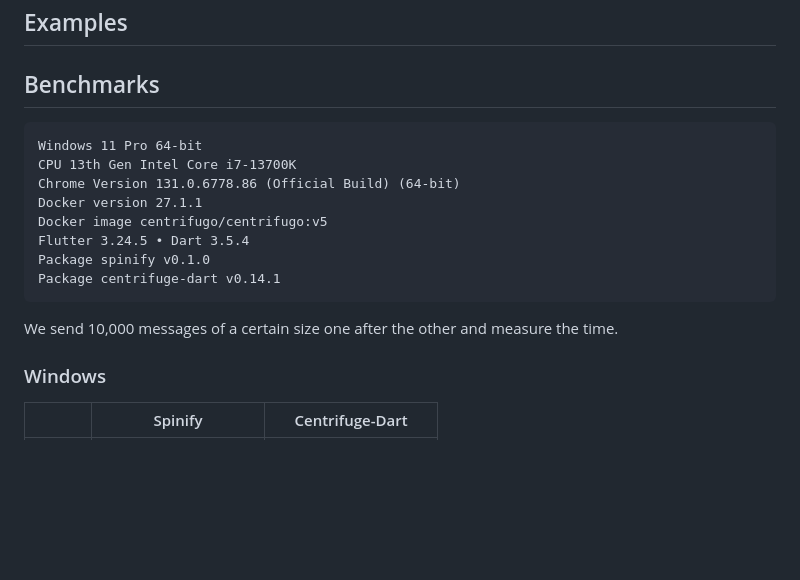
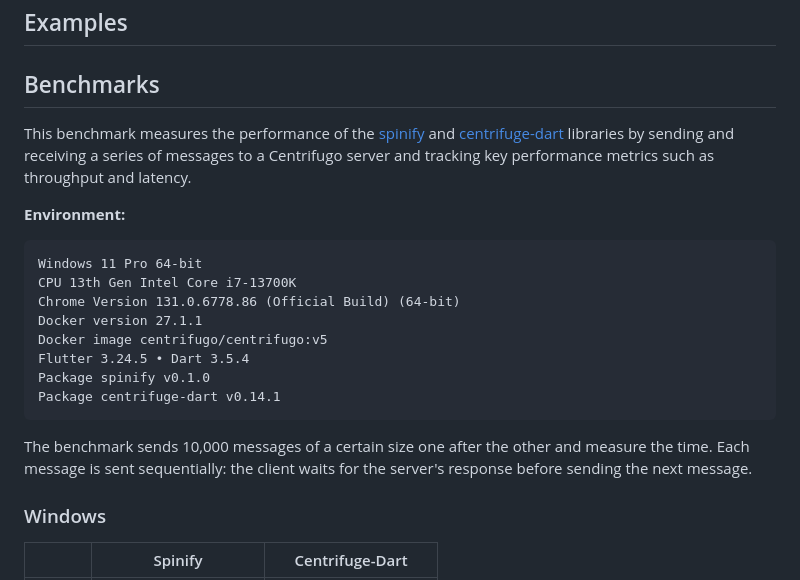
Before and after one commit to PlugFox/spinify, a Markdown page: README.md, the part around the change printed below. GitHub-like rendering; blank space fills up the shorter version.

Commit message:
Add benchmark description

````diff
--- a/README.md
+++ b/README.md
@@ -22,6 +22,10 @@ dependencies:
 
 ## Benchmarks
 
+This benchmark measures the performance of the [spinify](https://pub.dev/packages/spinify) and [centrifuge-dart](https://pub.dev/packages/centrifuge) libraries by sending and receiving a series of messages to a Centrifugo server and tracking key performance metrics such as throughput and latency.
+
+**Environment:**
+
 ```
 Windows 11 Pro 64-bit
 CPU 13th Gen Intel Core i7-13700K
@@ -33,7 +37,8 @@ Package spinify v0.1.0
 Package centrifuge-dart v0.14.1
 ```
 
-We send 10,000 messages of a certain size one after the other and measure the time.
+The benchmark sends 10,000 messages of a certain size one after the other and measure the time.
+Each message is sent sequentially: the client waits for the server's response before sending the next message.
 
 ### Windows
 
````
Also changed, not shown: other parts of README.md (+2 -2 lines).
